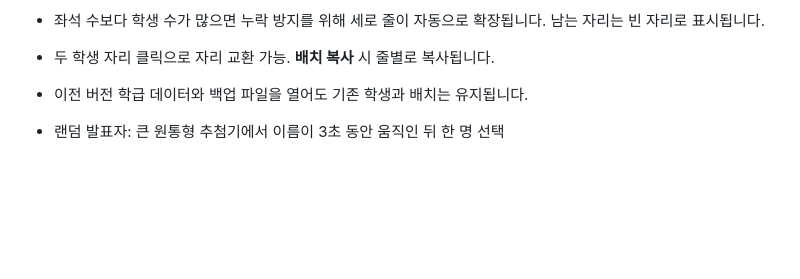
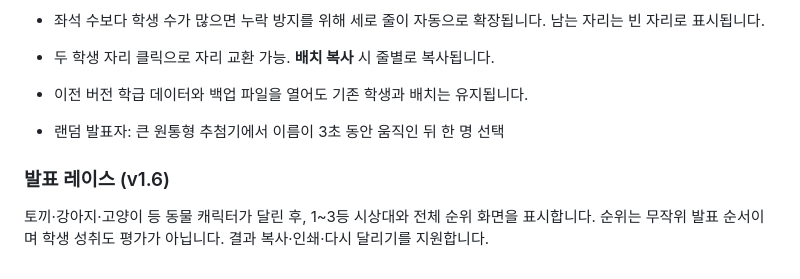
Before and after one commit to elfrays-design/classroom-tools, a Markdown page: README.md, the part around the change. GitHub-like rendering; blank space fills up the shorter version.

Commit message:
Release v1.6: animal runners and full race ranking screen

```diff
--- a/README.md
+++ b/README.md
@@ -61,3 +61,5 @@ python -m http.server 8000
 - 이전 버전 학급 데이터와 백업 파일을 열어도 기존 학생과 배치는 유지됩니다.
 
 - 랜덤 발표자: 큰 원통형 추첨기에서 이름이 3초 동안 움직인 뒤 한 명 선택
+### 발표 레이스 (v1.6)
+토끼·강아지·고양이 등 동물 캐릭터가 달린 후, 1~3등 시상대와 전체 순위 화면을 표시합니다. 순위는 무작위 발표 순서이며 학생 성취도 평가가 아닙니다. 결과 복사·인쇄·다시 달리기를 지원합니다.
```
